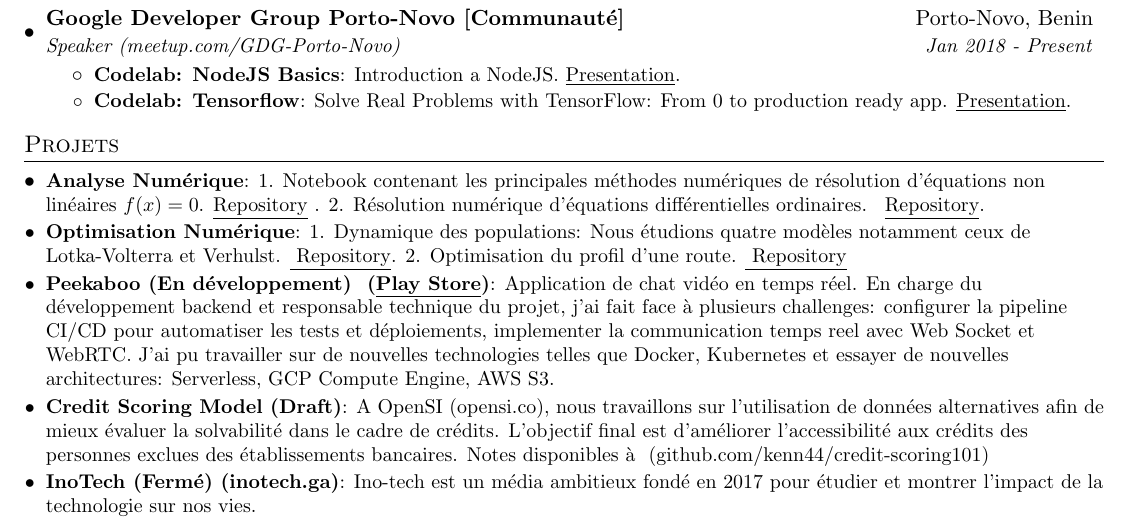
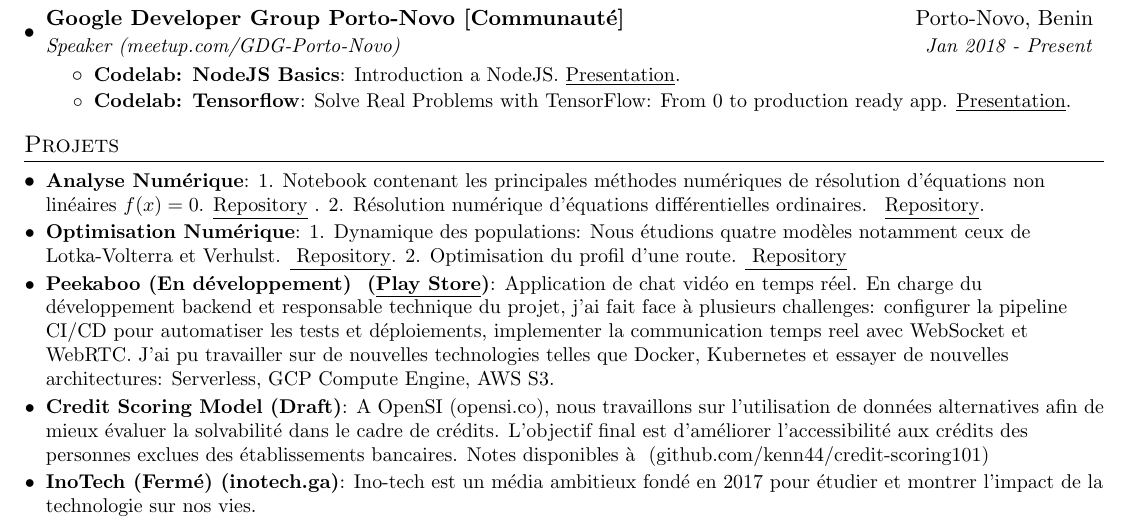
Before and after one commit to kenn44/resume-latex, a LaTeX CV (fr/resumefrench.tex): part of the page, cut so that both start at the same text. Compiled offline with pdfLaTeX.

Commit message:
WebSocket instead of Web Socket

```diff
--- a/fr/resumefrench.tex
+++ b/fr/resumefrench.tex
@@ -172,7 +172,7 @@ Repository}}}
       {Application de chat vidéo en temps réel. En charge du développement
 backend et responsable technique du projet, j'ai fait face à plusieurs
 challenges: configurer la pipeline CI/CD pour automatiser les tests et
-déploiements, implementer la communication temps reel avec Web Socket et
+déploiements, implementer la communication temps reel avec WebSocket et
 WebRTC. J'ai pu travailler sur de nouvelles technologies telles que Docker,
 Kubernetes et essayer de nouvelles architectures: Serverless, GCP Compute
 Engine, AWS S3.}
```
Also changed, not shown: resume.tex (+1 -1 lines), fr/resumefrench.pdf, resume.pdf.
